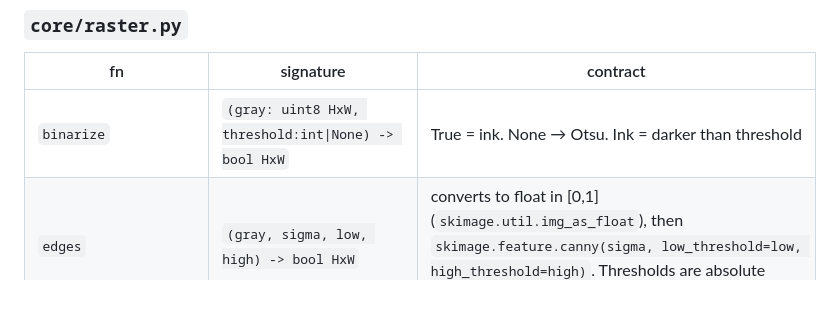
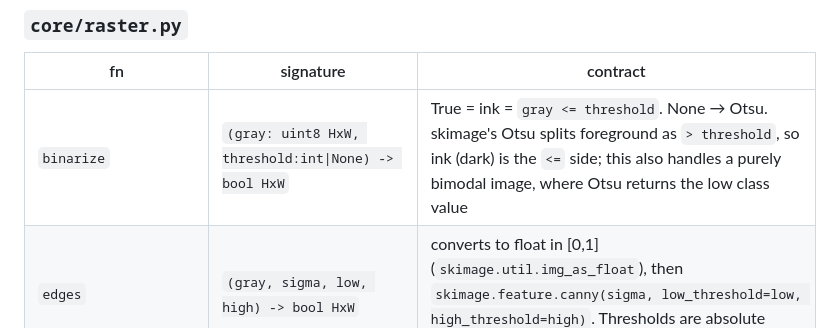
Before and after one commit to bonjohen/epicircles, a Markdown page: docs/design.md, the part around the change. GitHub-like rendering; blank space fills up the shorter version.

Commit message:
docs(U11): binarize ink is gray<=threshold (Otsu convention)
skimage.threshold_otsu splits foreground as img>threshold and returns the low
class value for a purely bimodal image, so ink (dark) must be the <= side. The
design previously said 'darker than threshold' (<), which drops all ink when
Otsu returns 0 on a 2-value image.

Co-Authored-By: Claude 5.5 <noreply@anthropic.com>

```diff
--- a/docs/design.md
+++ b/docs/design.md
@@ -53,7 +53,7 @@ Every arrow left of `render` is a pure function in `core/` except `fetch`/`load`
 ### `core/raster.py`
 | fn | signature | contract |
 |---|---|---|
-| `binarize` | `(gray: uint8 HxW, threshold:int\|None) -> bool HxW` | True = ink. None → Otsu. Ink = darker than threshold |
+| `binarize` | `(gray: uint8 HxW, threshold:int\|None) -> bool HxW` | True = ink = `gray <= threshold`. None → Otsu. skimage's Otsu splits foreground as `> threshold`, so ink (dark) is the `<=` side; this also handles a purely bimodal image, where Otsu returns the low class value |
 | `edges` | `(gray, sigma, low, high) -> bool HxW` | converts to float in [0,1] (`skimage.util.img_as_float`), then `skimage.feature.canny(sigma, low_threshold=low, high_threshold=high)`. Thresholds are absolute gradient values on that [0,1] scale |
 | `skeleton` | `(mask) -> bool HxW` | `skimage.morphology.skeletonize` |
 | `prune` | `(skel, min_component_px:int, spur_len:int) -> bool HxW` | drop small 8-connected components; remove end-branches shorter than spur_len |
```
